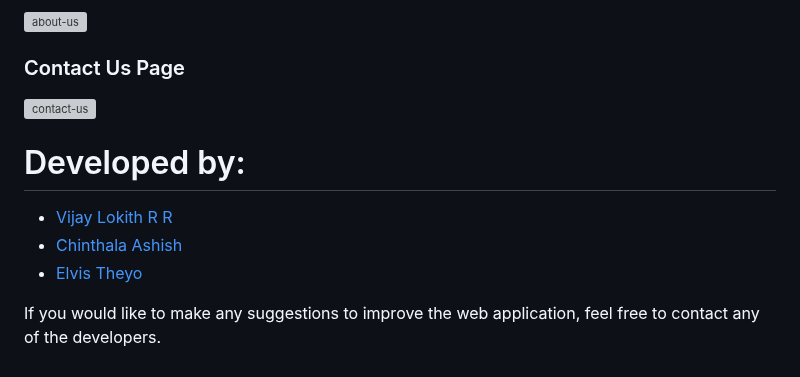
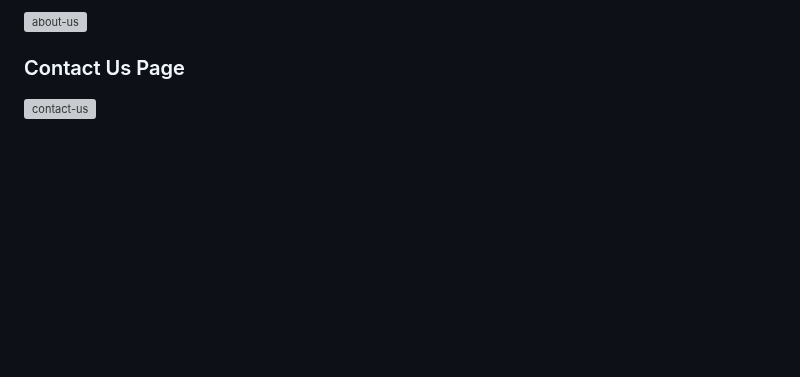
Before and after one commit to dheerajreddy71/restaurant-web, a Markdown page: README.md, the part around the change. GitHub-like rendering; blank space fills up the shorter version; grey boxes are pictures that could not be loaded.

```diff
--- a/README.md
+++ b/README.md
@@ -72,10 +72,3 @@ The front-end portion of the web application has been developed using **HTML, CS
 
 ### Contact Us Page
 ![contact-us](https://user-images.githubusercontent.com/92647313/143270006-6e1ab438-d112-44a0-be1e-a55a857a7dac.png)
-
-# Developed by: <br/>
-- [Vijay Lokith R R](https://github.com/vijaylokith)
-- [Chinthala Ashish](https://github.com/AshishAsh01)
-- [Elvis Theyo](https://github.com/avocadopelvis)
-
-If you would like to make any suggestions to improve the web application, feel free to contact any of the developers.
```
